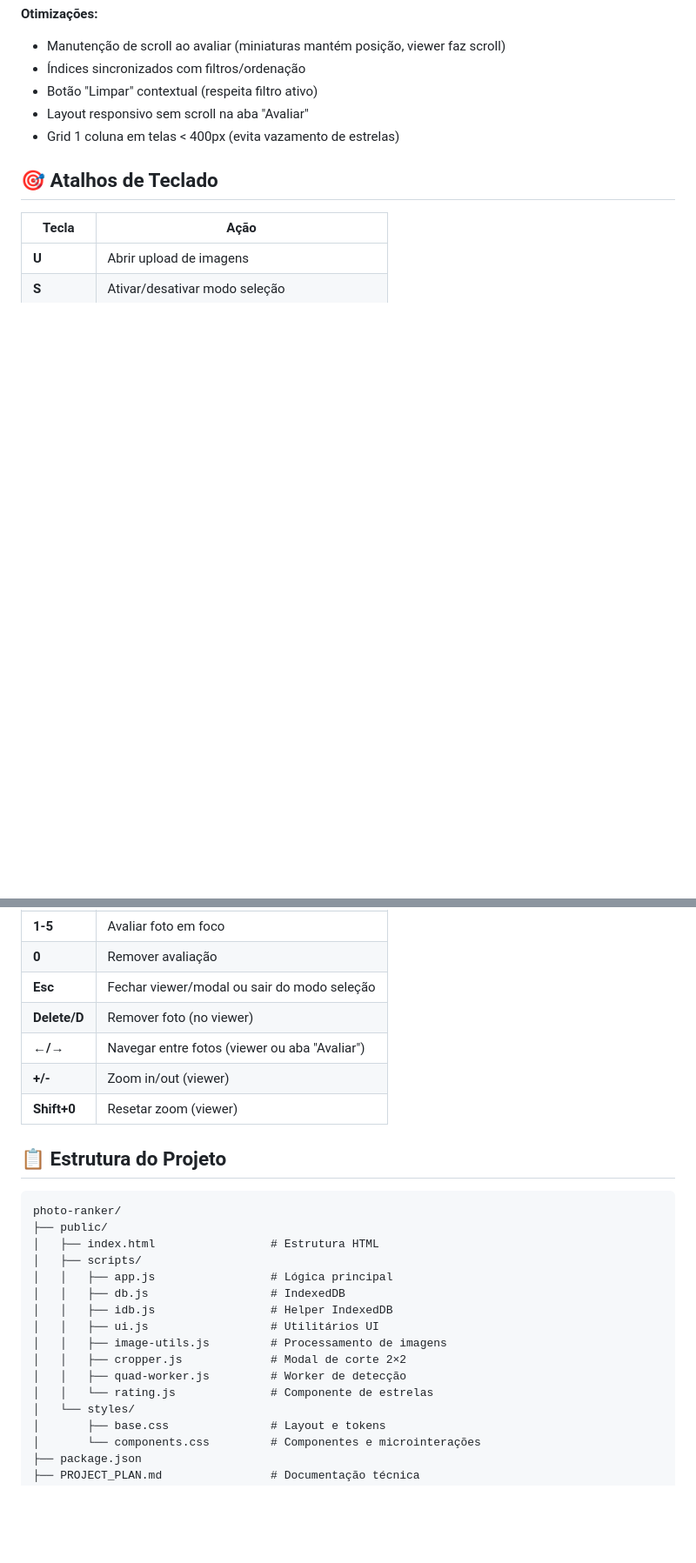
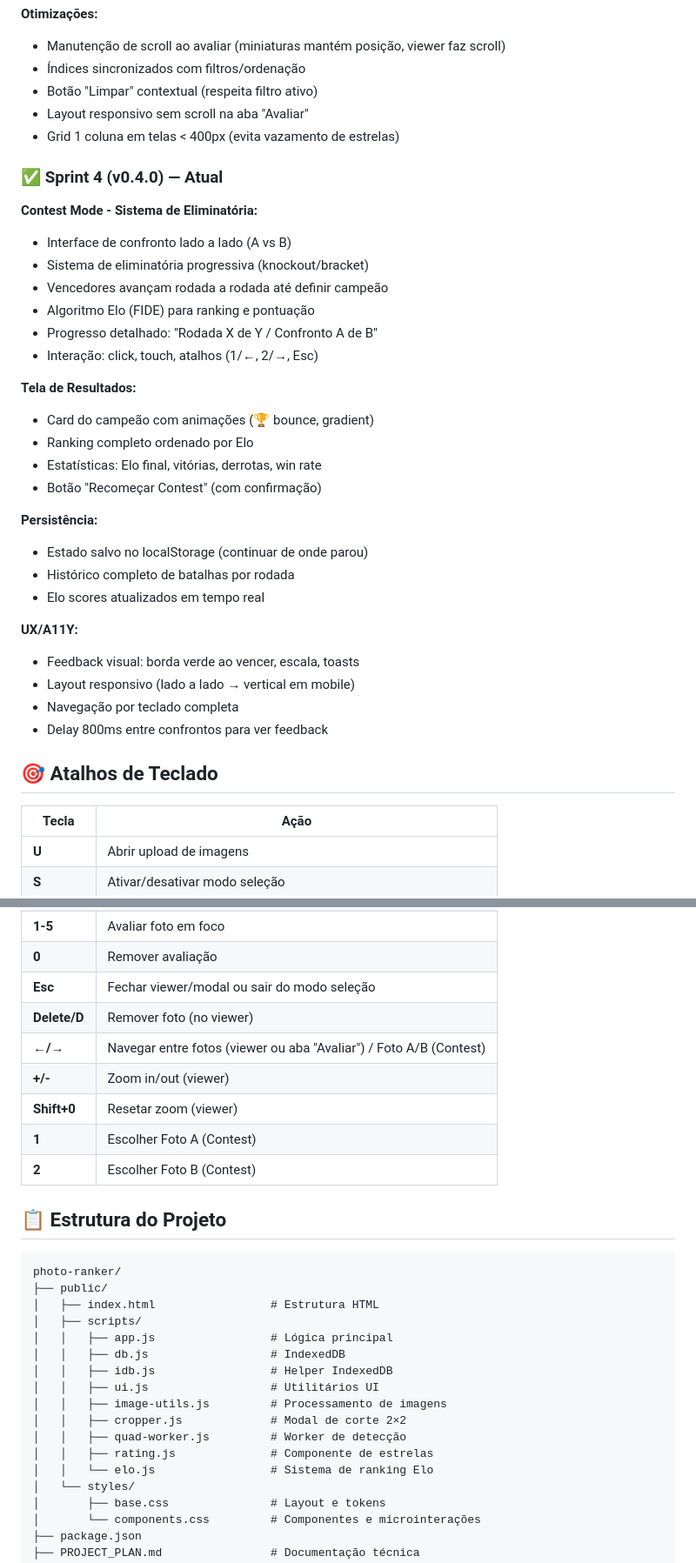
Before and after one commit to AnjosWill/photo-ranker, a Markdown page: README.md, 2 parts joined by grey strips. Shown: that part at 87% size. GitHub-like rendering; blank space fills up the shorter version.

```diff
--- a/README.md
+++ b/README.md
@@ -106,6 +106,32 @@ npx http-server -p 5500
 - Layout responsivo sem scroll na aba "Avaliar"
 - Grid 1 coluna em telas < 400px (evita vazamento de estrelas)
 
+### ✅ Sprint 4 (v0.4.0) — **Atual**
+**Contest Mode - Sistema de Eliminatória:**
+- Interface de confronto lado a lado (A vs B)
+- Sistema de eliminatória progressiva (knockout/bracket)
+- Vencedores avançam rodada a rodada até definir campeão
+- Algoritmo Elo (FIDE) para ranking e pontuação
+- Progresso detalhado: "Rodada X de Y / Confronto A de B"
+- Interação: click, touch, atalhos (1/←, 2/→, Esc)
+
+**Tela de Resultados:**
+- Card do campeão com animações (🏆 bounce, gradient)
+- Ranking completo ordenado por Elo
+- Estatísticas: Elo final, vitórias, derrotas, win rate
+- Botão "Recomeçar Contest" (com confirmação)
+
+**Persistência:**
+- Estado salvo no localStorage (continuar de onde parou)
+- Histórico completo de batalhas por rodada
+- Elo scores atualizados em tempo real
+
+**UX/A11Y:**
+- Feedback visual: borda verde ao vencer, escala, toasts
+- Layout responsivo (lado a lado → vertical em mobile)
+- Navegação por teclado completa
+- Delay 800ms entre confrontos para ver feedback
+
 ## 🎯 Atalhos de Teclado
 
 | Tecla | Ação |
@@ -116,9 +142,11 @@ npx http-server -p 5500
 | **0** | Remover avaliação |
 | **Esc** | Fechar viewer/modal ou sair do modo seleção |
 | **Delete/D** | Remover foto (no viewer) |
-| **←/→** | Navegar entre fotos (viewer ou aba "Avaliar") |
+| **←/→** | Navegar entre fotos (viewer ou aba "Avaliar") / Foto A/B (Contest) |
 | **+/-** | Zoom in/out (viewer) |
 | **Shift+0** | Resetar zoom (viewer) |
+| **1** | Escolher Foto A (Contest) |
+| **2** | Escolher Foto B (Contest) |
 
 ## 📋 Estrutura do Projeto
 
@@ -134,7 +162,8 @@ photo-ranker/
 │   │   ├── image-utils.js         # Processamento de imagens
 │   │   ├── cropper.js             # Modal de corte 2×2
 │   │   ├── quad-worker.js         # Worker de detecção
-│   │   └── rating.js              # Componente de estrelas
+│   │   ├── rating.js              # Componente de estrelas
+│   │   └── elo.js                 # Sistema de ranking Elo
 │   └── styles/
 │       ├── base.css               # Layout e tokens
 │       └── components.css         # Componentes e microinterações
```
Also changed, not shown: other parts of README.md (+4 -5 lines), CHANGELOG.md (+64 -0 lines).
